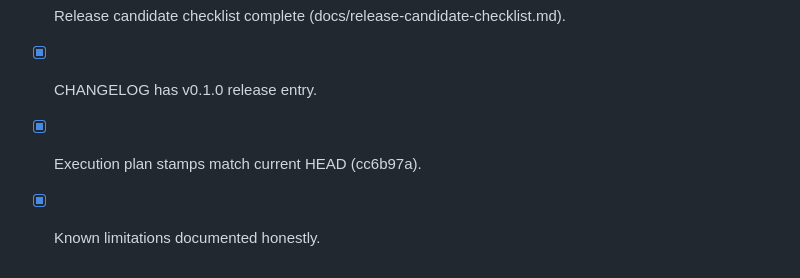
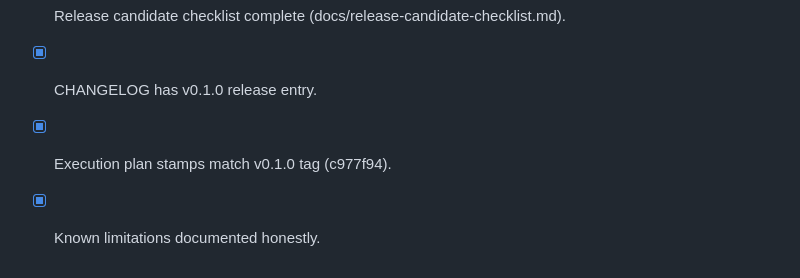
Before and after one commit to thedavidweng/vapourfly, a Markdown page: IMPLEMENTATION_GATES.md, the part around the change. GitHub-like rendering.

```diff
--- a/IMPLEMENTATION_GATES.md
+++ b/IMPLEMENTATION_GATES.md
@@ -86,5 +86,5 @@
 - [x] Source archive builds cleanly.
 - [x] Release candidate checklist complete (docs/release-candidate-checklist.md).
 - [x] CHANGELOG has v0.1.0 release entry.
-- [x] Execution plan stamps match current HEAD (cc6b97a).
+- [x] Execution plan stamps match v0.1.0 tag (c977f94).
 - [x] Known limitations documented honestly.
```
Also changed, not shown: CODING_AGENT_EXECUTION_PLAN.md (+2 -2 lines), docs/release-candidate-checklist.md (+1 -1 lines).
